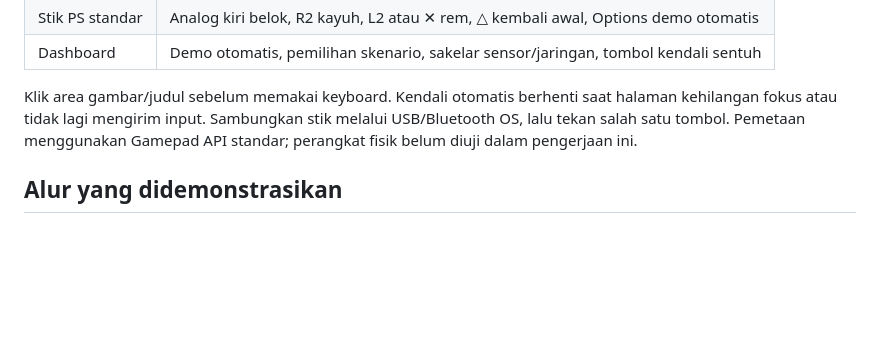
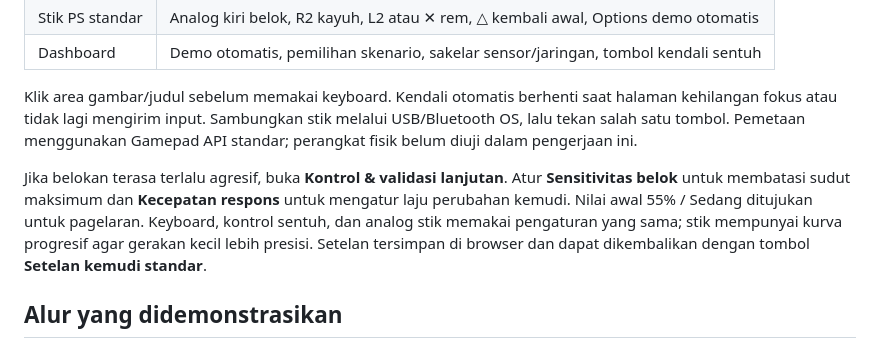
Before and after one commit to NicholasShanePangihutanSiahaan/simulasi-pothole, a Markdown page: README.md, the part around the change. Rendered like a GitHub page; blank space fills up the shorter version.

Commit message:
[control and sensitivity]: explain adjustable steering controls

```diff
--- a/README.md
+++ b/README.md
@@ -33,6 +33,8 @@ Untuk pengunjung berikutnya, klik **Reset database** di dashboard lalu konfirmas
 | Dashboard | Demo otomatis, pemilihan skenario, sakelar sensor/jaringan, tombol kendali sentuh |
 
 Klik area gambar/judul sebelum memakai keyboard. Kendali otomatis berhenti saat halaman kehilangan fokus atau tidak lagi mengirim input. Sambungkan stik melalui USB/Bluetooth OS, lalu tekan salah satu tombol. Pemetaan menggunakan Gamepad API standar; perangkat fisik belum diuji dalam pengerjaan ini.
+
+Jika belokan terasa terlalu agresif, buka **Kontrol & validasi lanjutan**. Atur **Sensitivitas belok** untuk membatasi sudut maksimum dan **Kecepatan respons** untuk mengatur laju perubahan kemudi. Nilai awal 55% / Sedang ditujukan untuk pagelaran. Keyboard, kontrol sentuh, dan analog stik memakai pengaturan yang sama; stik mempunyai kurva progresif agar gerakan kecil lebih presisi. Setelan tersimpan di browser dan dapat dikembalikan dengan tombol **Setelan kemudi standar**.
 
 ## Alur yang didemonstrasikan
 
```
